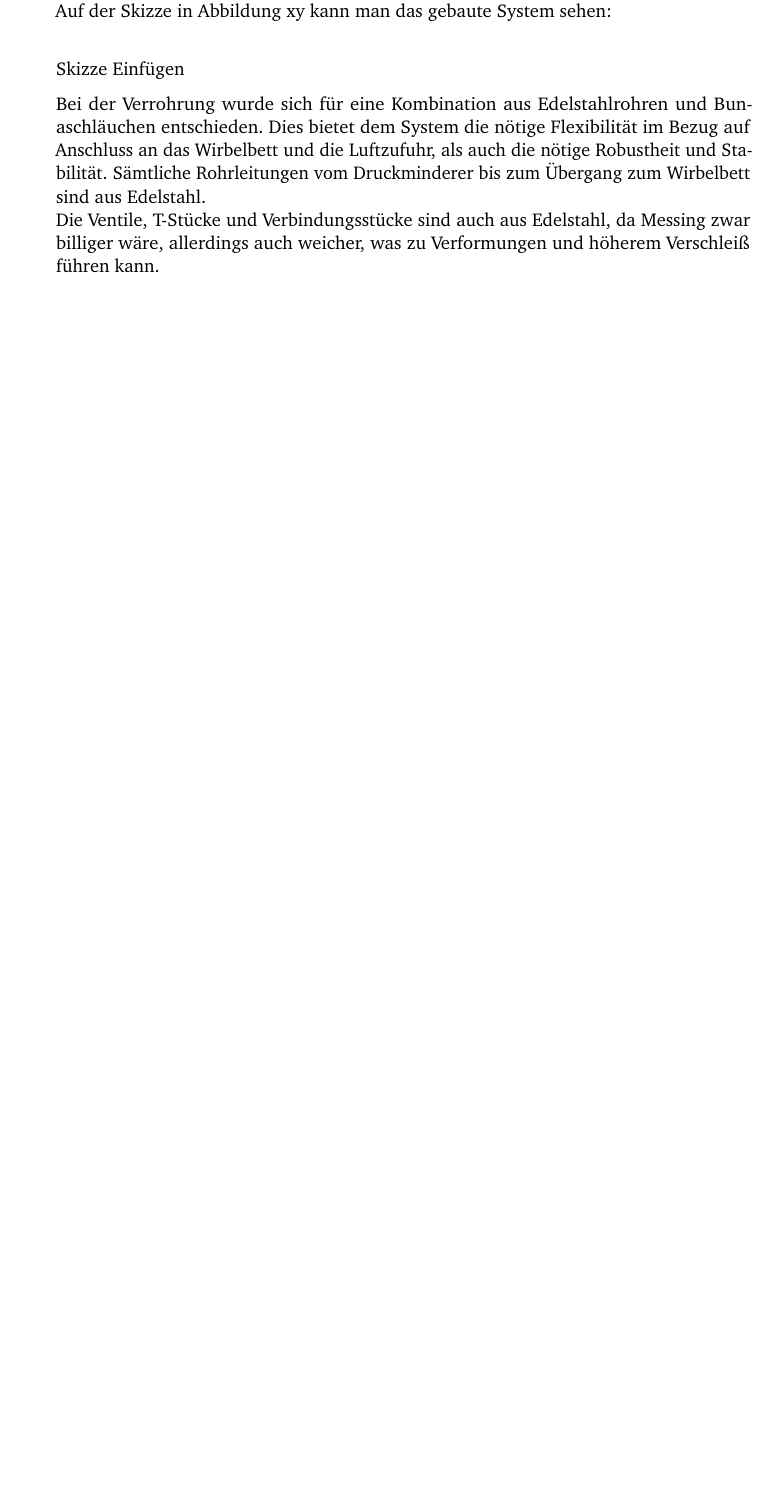
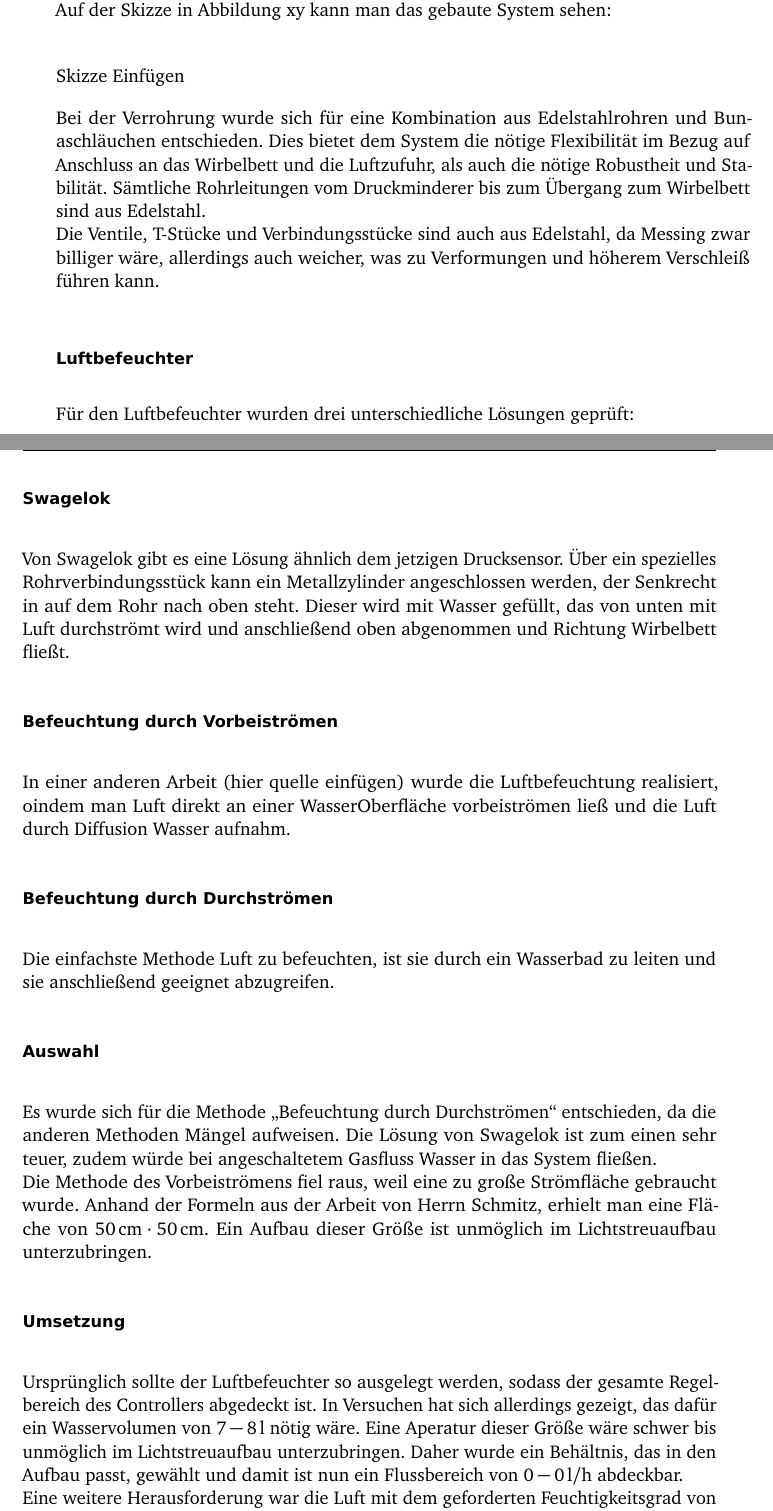
Before and after one commit to 5nickers/Bachelorarbeit_PI, a LaTeX book (Text.tex, which reads Umsetzung.tex): part of page 13 of 13 before the commit and two parts of pages 13 and 14 of 15 after it, the two joined at a grey line, cut so that both start at the same text, the shorter picture padded with empty space. Compiled offline with pdfLaTeX; an older LaTeX class or package is replaced by its successor.

Commit message:
Luftbefeuchter V1 fertig

```diff
--- a/Umsetzung.tex
+++ b/Umsetzung.tex
@@ -74,3 +74,42 @@ Skizze Einfügen
 
 Bei der Verrohrung wurde sich für eine Kombination aus Edelstahlrohren und Bunaschläuchen entschieden. Dies bietet dem System die nötige Flexibilität im Bezug auf Anschluss an das Wirbelbett und die Luftzufuhr, als auch die nötige Robustheit und Stabilität. Sämtliche Rohrleitungen vom Druckminderer bis zum Übergang zum Wirbelbett sind aus Edelstahl. \\
 Die Ventile, T-Stücke und Verbindungsstücke sind auch aus Edelstahl, da Messing zwar billiger wäre, allerdings auch weicher, was zu Verformungen und höherem Verschleiß führen kann.
+
+
+\subsubsection{Luftbefeuchter}
+
+Für den Luftbefeuchter wurden drei unterschiedliche Lösungen geprüft:
+
+\paragraph{Swagelok}
+
+\hfill \\
+
+Von Swagelok gibt es eine Lösung ähnlich dem jetzigen Drucksensor. Über ein spezielles Rohrverbindungsstück kann ein Metallzylinder angeschlossen werden, der Senkrecht in auf dem Rohr nach oben steht. Dieser wird mit Wasser gefüllt, das von unten mit Luft durchströmt wird und anschließend oben abgenommen und Richtung Wirbelbett fließt.
+
+\paragraph{Befeuchtung durch Vorbeiströmen}
+
+\hfill \\
+
+In einer anderen Arbeit (hier quelle einfügen) wurde die Luftbefeuchtung realisiert, oindem man Luft direkt an einer  WasserOberfläche vorbeiströmen ließ und die Luft durch Diffusion Wasser aufnahm.
+
+\paragraph{Befeuchtung durch Durchströmen}
+\hfill \\
+
+Die einfachste Methode Luft zu befeuchten, ist sie durch ein Wasserbad zu leiten und sie anschließend geeignet abzugreifen.
+
+
+\paragraph{Auswahl}
+
+\hfill \\
+
+Es wurde sich für die Methode \glqq Befeuchtung durch Durchströmen\grqq \ entschieden, da die anderen Methoden Mängel aufweisen. Die Lösung von Swagelok ist zum einen sehr teuer, zudem würde bei angeschaltetem Gasfluss Wasser in das System fließen. \\
+Die Methode des Vorbeiströmens fiel raus, weil eine zu große Strömfläche gebraucht wurde. Anhand der Formeln aus der Arbeit von Herrn Schmitz, erhielt man eine Fläche von $\SI{50}{cm} \cdot \SI{50}{cm}$. Ein Aufbau dieser Größe ist unmöglich im Lichtstreuaufbau unterzubringen.
+
+\paragraph{Umsetzung}
+
+\hfill \\
+
+Ursprünglich sollte der Luftbefeuchter so ausgelegt werden, sodass der gesamte Regelbereich des Controllers abgedeckt ist. In Versuchen hat sich allerdings gezeigt, das dafür ein Wasservolumen von $7 - \SI{8}{l} $ nötig wäre. Eine Aperatur dieser Größe wäre schwer bis unmöglich im Lichtstreuaufbau unterzubringen. Daher wurde ein Behältnis, das in den Aufbau passt, gewählt und damit ist nun ein Flussbereich von $0 - \SI{000000000}{l/h}$ abdeckbar. \\
+Eine weitere Herausforderung war die Luft mit dem geforderten Feuchtigkeitsgrad von $\SI{75}{\%}$ anzureichern. \\
+Ein erprobtes Verfahren ist, die Luft durch eine gesättigte Kochsalzlösung zu leiten. Dadurch wird automatisch eine Luftfeuchtigkeit von $\SI{75}{\%}$ erreicht. Die Luft muss allerdings als sehr feine Blasen durch die Kochsalzlösung wandern, da die Steigzeit sonst nicht ausreicht die Luft anzureichern. \\
+Dies wurde erreicht indem die Luft aus einer Schlauchspirale mit feinen Löchern durch eine zweilagige Schicht aus handelsüblichen Küchenschwämmen geschickt wurde.
```
